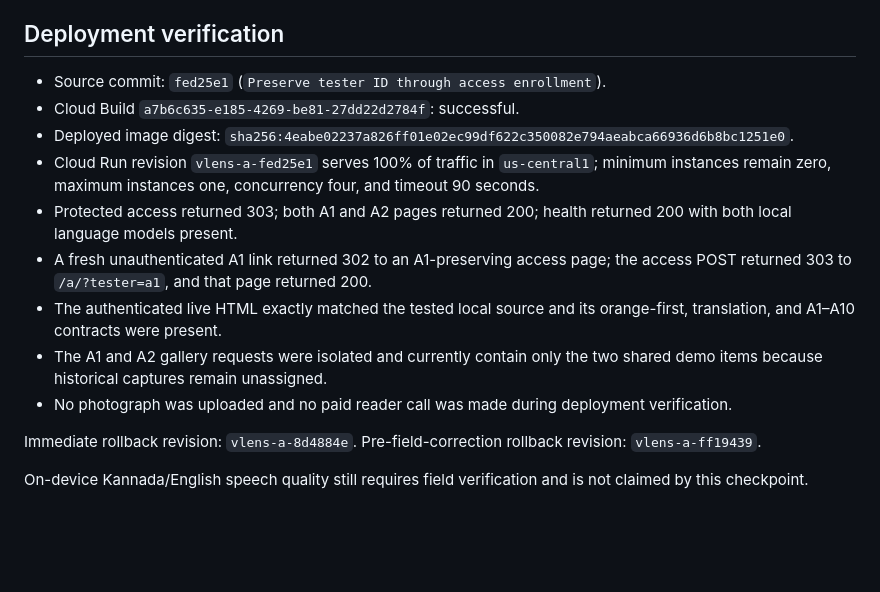
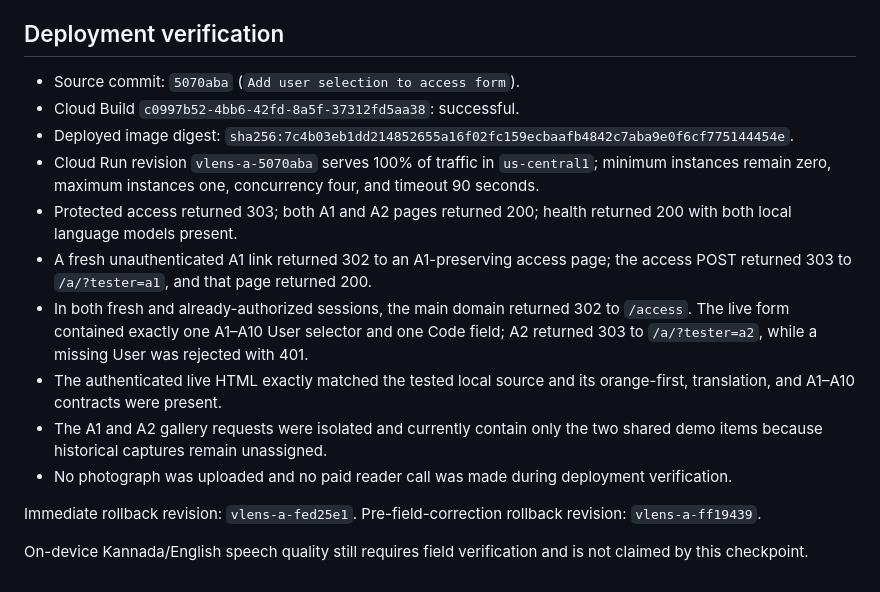
Before and after one commit to naal123456/villagelensai, a Markdown page: docs/FIELD_TEST_COHORT_CHECKPOINT_20260904.md, the part around the change. Rendered like a GitHub page; blank space fills up the shorter version.

Commit message:
Record two-field access deployment

```diff
--- a/docs/FIELD_TEST_COHORT_CHECKPOINT_20260904.md
+++ b/docs/FIELD_TEST_COHORT_CHECKPOINT_20260904.md
@@ -90,17 +90,21 @@ a tapped English word in Kannada without replacing stage-two geometry.
 
 ## Deployment verification
 
-- Source commit: `fed25e1` (`Preserve tester ID through access enrollment`).
-- Cloud Build `a7b6c635-e185-4269-be81-27dd22d2784f`: successful.
+- Source commit: `5070aba` (`Add user selection to access form`).
+- Cloud Build `c0997b52-4bb6-42fd-8a5f-37312fd5aa38`: successful.
 - Deployed image digest:
-  `sha256:4eabe02237a826ff01e02ec99df622c350082e794aeabca66936d6b8bc1251e0`.
-- Cloud Run revision `vlens-a-fed25e1` serves 100% of traffic in
+  `sha256:7c4b03eb1dd214852655a16f02fc159ecbaafb4842c7aba9e0f6cf775144454e`.
+- Cloud Run revision `vlens-a-5070aba` serves 100% of traffic in
   `us-central1`; minimum instances remain zero, maximum instances one,
   concurrency four, and timeout 90 seconds.
 - Protected access returned 303; both A1 and A2 pages returned 200; health
   returned 200 with both local language models present.
 - A fresh unauthenticated A1 link returned 302 to an A1-preserving access page;
   the access POST returned 303 to `/a/?tester=a1`, and that page returned 200.
+- In both fresh and already-authorized sessions, the main domain returned 302
+  to `/access`. The live form contained exactly one A1–A10 User selector and
+  one Code field; A2 returned 303 to `/a/?tester=a2`, while a missing User was
+  rejected with 401.
 - The authenticated live HTML exactly matched the tested local source and its
   orange-first, translation, and A1–A10 contracts were present.
 - The A1 and A2 gallery requests were isolated and currently contain only the
@@ -108,7 +112,7 @@ a tapped English word in Kannada without replacing stage-two geometry.
 - No photograph was uploaded and no paid reader call was made during deployment
   verification.
 
-Immediate rollback revision: `vlens-a-8d4884e`. Pre-field-correction rollback
+Immediate rollback revision: `vlens-a-fed25e1`. Pre-field-correction rollback
 revision: `vlens-a-ff19439`.
 
 On-device Kannada/English speech quality still requires field verification and
```
